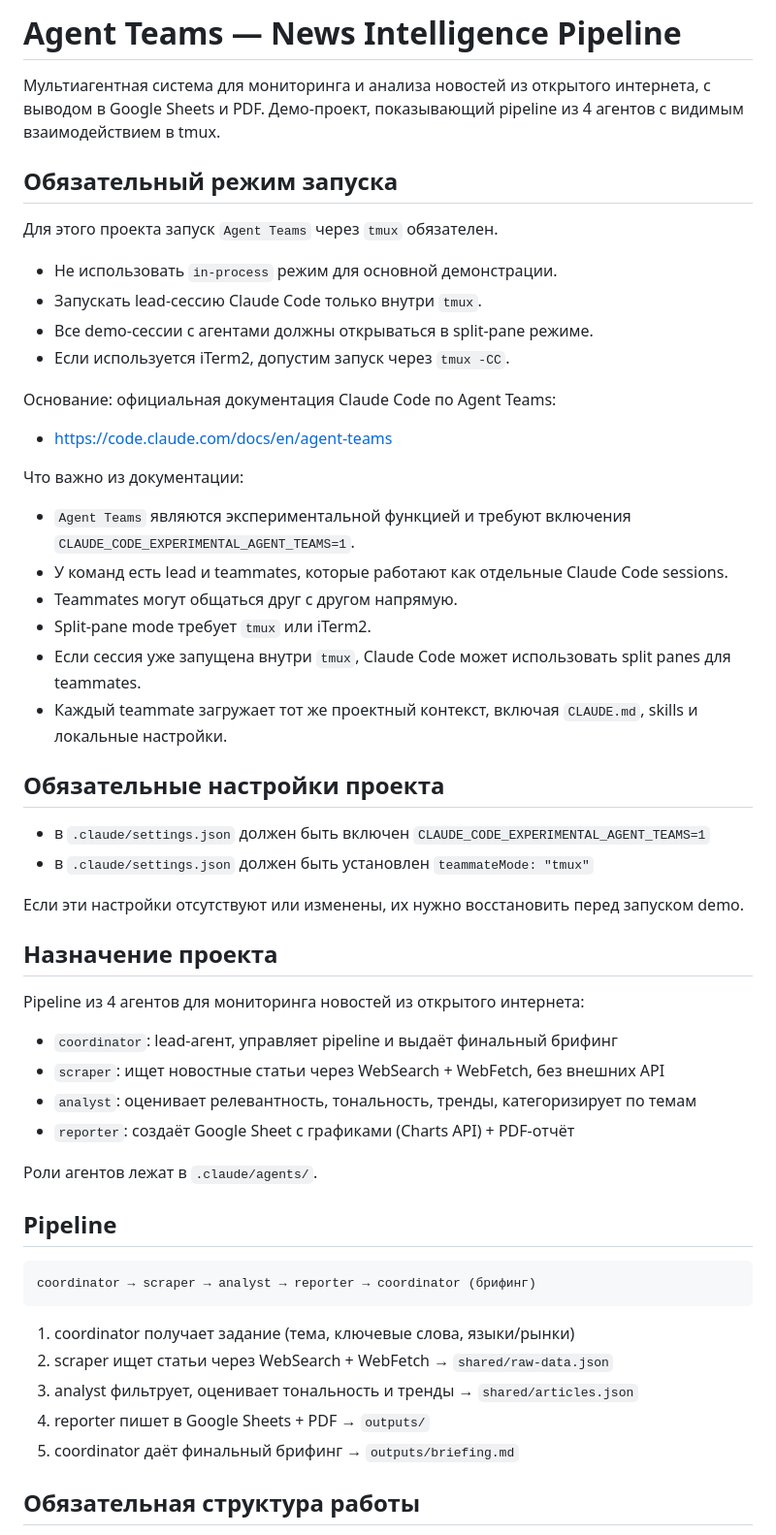
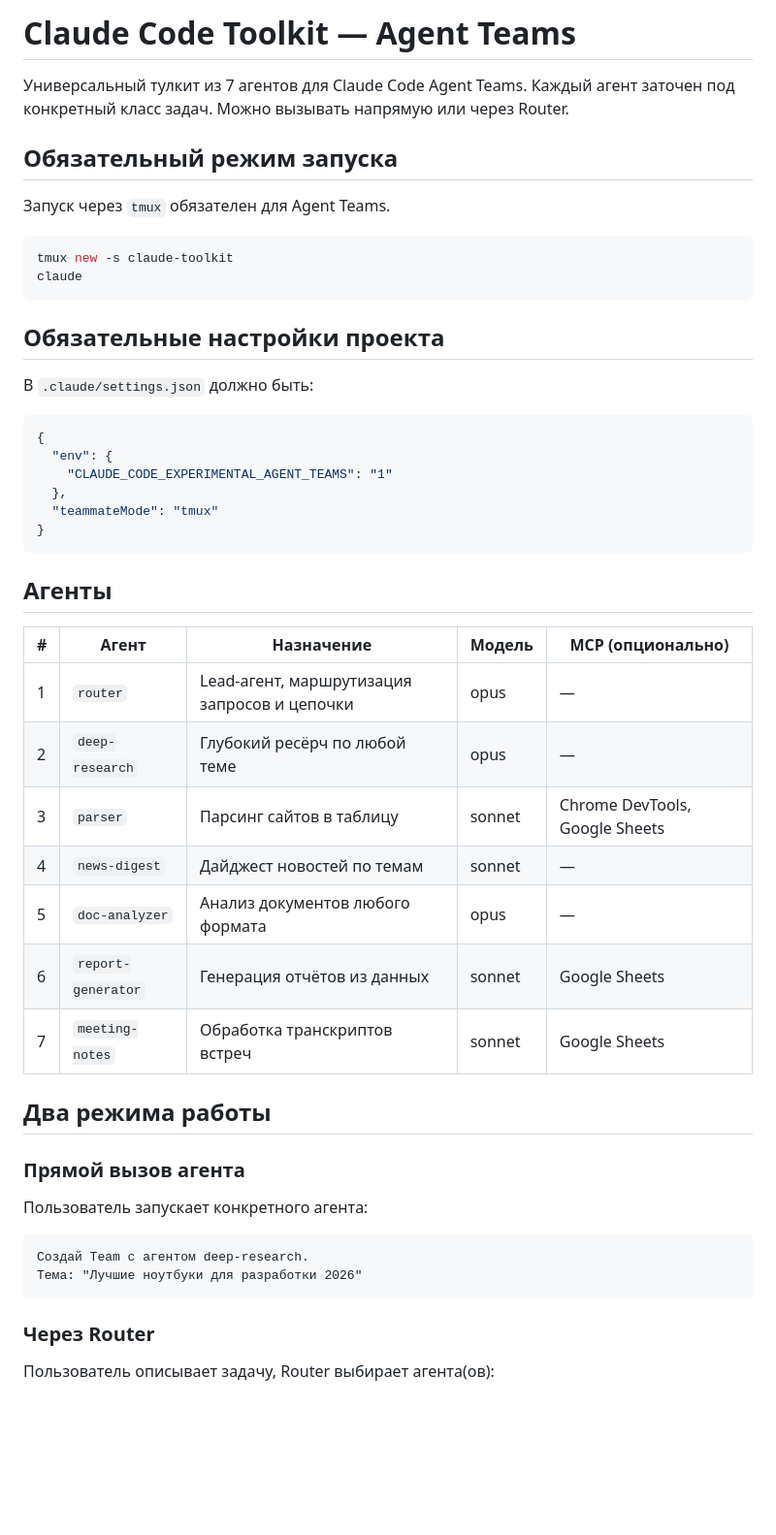
Before and after one commit to grigoryanvanush16/Agent-Teams, a Markdown page: CLAUDE.md, the part around one of its changes. Shown at 97% size. Drawn GitHub-style; blank space fills up the shorter version.

Commit message:
docs: rewrite CLAUDE.md for Claude Code Toolkit

````diff
--- a/CLAUDE.md
+++ b/CLAUDE.md
@@ -1,58 +1,53 @@
-# Agent Teams — News Intelligence Pipeline
+# Claude Code Toolkit — Agent Teams
 
-Мультиагентная система для мониторинга и анализа новостей из открытого интернета, с выводом в Google Sheets и PDF. Демо-проект, показывающий pipeline из 4 агентов с видимым взаимодействием в tmux.
+Универсальный тулкит из 7 агентов для Claude Code Agent Teams. Каждый агент заточен под конкретный класс задач. Можно вызывать напрямую или через Router.
 
 ## Обязательный режим запуска
 
-Для этого проекта запуск `Agent Teams` через `tmux` обязателен.
+Запуск через `tmux` обязателен для Agent Teams.
 
-- Не использовать `in-process` режим для основной демонстрации.
-- Запускать lead-сессию Claude Code только внутри `tmux`.
-- Все demo-сессии с агентами должны открываться в split-pane режиме.
-- Если используется iTerm2, допустим запуск через `tmux -CC`.
-
-Основание: официальная документация Claude Code по Agent Teams:
-
-- https://code.claude.com/docs/en/agent-teams
-
-Что важно из документации:
-
-- `Agent Teams` являются экспериментальной функцией и требуют включения `CLAUDE_CODE_EXPERIMENTAL_AGENT_TEAMS=1`.
-- У команд есть lead и teammates, которые работают как отдельные Claude Code sessions.
-- Teammates могут общаться друг с другом напрямую.
-- Split-pane mode требует `tmux` или iTerm2.
-- Если сессия уже запущена внутри `tmux`, Claude Code может использовать split panes для teammates.
-- Каждый teammate загружает тот же проектный контекст, включая `CLAUDE.md`, skills и локальные настройки.
+```bash
+tmux new -s claude-toolkit
+claude
+```
 
 ## Обязательные настройки проекта
 
-- в `.claude/settings.json` должен быть включен `CLAUDE_CODE_EXPERIMENTAL_AGENT_TEAMS=1`
-- в `.claude/settings.json` должен быть установлен `teammateMode: "tmux"`
+В `.claude/settings.json` должно быть:
 
-Если эти настройки отсутствуют или изменены, их нужно восстановить перед запуском demo.
+```json
+{
+  "env": {
+    "CLAUDE_CODE_EXPERIMENTAL_AGENT_TEAMS": "1"
+  },
+  "teammateMode": "tmux"
+}
+```
 
-## Назначение проекта
+## Агенты
 
-Pipeline из 4 агентов для мониторинга новостей из открытого интернета:
+| # | Агент | Назначение | Модель | MCP (опционально) |
+|---|-------|-----------|--------|-------------------|
+| 1 | `router` | Lead-агент, маршрутизация запросов и цепочки | opus | — |
+| 2 | `deep-research` | Глубокий ресёрч по любой теме | opus | — |
+| 3 | `parser` | Парсинг сайтов в таблицу | sonnet | Chrome DevTools, Google Sheets |
+| 4 | `news-digest` | Дайджест новостей по темам | sonnet | — |
+| 5 | `doc-analyzer` | Анализ документов любого формата | opus | — |
+| 6 | `report-generator` | Генерация отчётов из данных | sonnet | Google Sheets |
+| 7 | `meeting-notes` | Обработка транскриптов встреч | sonnet | Google Sheets |
 
-- `coordinator`: lead-агент, управляет pipeline и выдаёт финальный брифинг
-- `scraper`: ищет новостные статьи через WebSearch + WebFetch, без внешних API
-- `analyst`: оценивает релевантность, тональность, тренды, категоризирует по темам
-- `reporter`: создаёт Google Sheet с графиками (Charts API) + PDF-отчёт
+## Два режима работы
 
-Роли агентов лежат в `.claude/agents/`.
+### Прямой вызов агента
 
-## Pipeline
+Пользователь запускает конкретного агента:
 
 ```
-coordinator → scraper → analyst → reporter → coordinator (брифинг)
+Создай Team с агентом deep-research.
+Тема: "Лучшие ноутбуки для разработки 2026"
 ```
 
-1. coordinator получает задание (тема, ключевые слова, языки/рынки)
-2. scraper ищет статьи через WebSearch + WebFetch → `shared/raw-data.json`
-3. analyst фильтрует, оценивает тональность и тренды → `shared/articles.json`
-4. reporter пишет в Google Sheets + PDF → `outputs/`
-5. coordinator даёт финальный брифинг → `outputs/briefing.md`
+### Через Router
 
-## Обязательная структура работы
+Пользователь описывает задачу, Router выбирает агента(ов):
 
````
Also changed, not shown: other parts of CLAUDE.md (+24 -55 lines).
